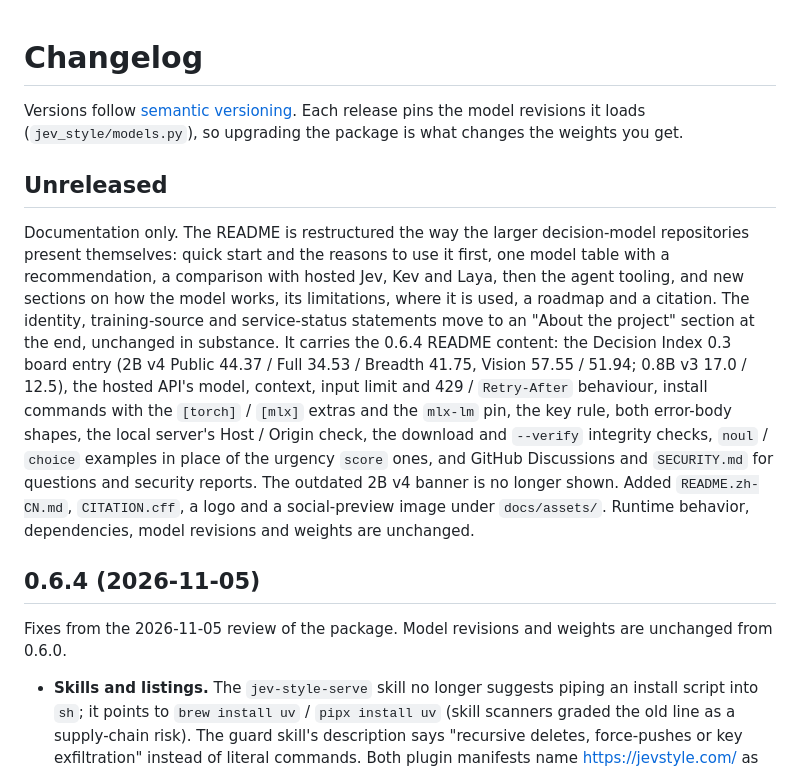
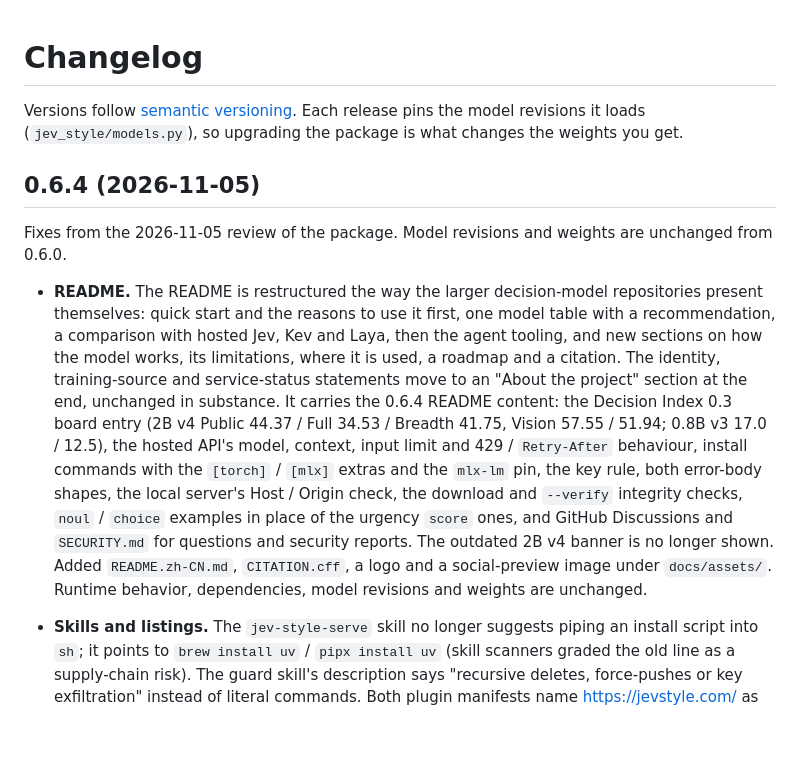
Before and after one commit to lawrence3699/jev-style, a Markdown page: CHANGELOG.md, the part around the change. Rendered like a GitHub page; blank space fills up the shorter version.

Commit message:
CHANGELOG: the README restructure ships in 0.6.4 (#11)
Co-authored-by: Claude Opus 5.5 (1M context) <noreply@anthropic.com>

```diff
--- a/CHANGELOG.md
+++ b/CHANGELOG.md
@@ -3,13 +3,11 @@
 Versions follow [semantic versioning](https://semver.org/). Each release pins the model revisions it loads
 (`jev_style/models.py`), so upgrading the package is what changes the weights you get.
 
-## Unreleased
-
-Documentation only. The README is restructured the way the larger decision-model repositories present themselves: quick start and the reasons to use it first, one model table with a recommendation, a comparison with hosted Jev, Kev and Laya, then the agent tooling, and new sections on how the model works, its limitations, where it is used, a roadmap and a citation. The identity, training-source and service-status statements move to an "About the project" section at the end, unchanged in substance. It carries the 0.6.4 README content: the Decision Index 0.3 board entry (2B v4 Public 44.37 / Full 34.53 / Breadth 41.75, Vision 57.55 / 51.94; 0.8B v3 17.0 / 12.5), the hosted API's model, context, input limit and 429 / `Retry-After` behaviour, install commands with the `[torch]` / `[mlx]` extras and the `mlx-lm` pin, the key rule, both error-body shapes, the local server's Host / Origin check, the download and `--verify` integrity checks, `noul` / `choice` examples in place of the urgency `score` ones, and GitHub Discussions and `SECURITY.md` for questions and security reports. The outdated 2B v4 banner is no longer shown. Added `README.zh-CN.md`, `CITATION.cff`, a logo and a social-preview image under `docs/assets/`. Runtime behavior, dependencies, model revisions and weights are unchanged.
-
 ## 0.6.4 (2026-11-05)
 
 Fixes from the 2026-11-05 review of the package. Model revisions and weights are unchanged from 0.6.0.
+
+- **README.** The README is restructured the way the larger decision-model repositories present themselves: quick start and the reasons to use it first, one model table with a recommendation, a comparison with hosted Jev, Kev and Laya, then the agent tooling, and new sections on how the model works, its limitations, where it is used, a roadmap and a citation. The identity, training-source and service-status statements move to an "About the project" section at the end, unchanged in substance. It carries the 0.6.4 README content: the Decision Index 0.3 board entry (2B v4 Public 44.37 / Full 34.53 / Breadth 41.75, Vision 57.55 / 51.94; 0.8B v3 17.0 / 12.5), the hosted API's model, context, input limit and 429 / `Retry-After` behaviour, install commands with the `[torch]` / `[mlx]` extras and the `mlx-lm` pin, the key rule, both error-body shapes, the local server's Host / Origin check, the download and `--verify` integrity checks, `noul` / `choice` examples in place of the urgency `score` ones, and GitHub Discussions and `SECURITY.md` for questions and security reports. The outdated 2B v4 banner is no longer shown. Added `README.zh-CN.md`, `CITATION.cff`, a logo and a social-preview image under `docs/assets/`. Runtime behavior, dependencies, model revisions and weights are unchanged.
 
 - **Skills and listings.** The `jev-style-serve` skill no longer suggests piping an install script into `sh`; it
   points to `brew install uv` / `pipx install uv` (skill scanners graded the old line as a supply-chain risk). The
```
